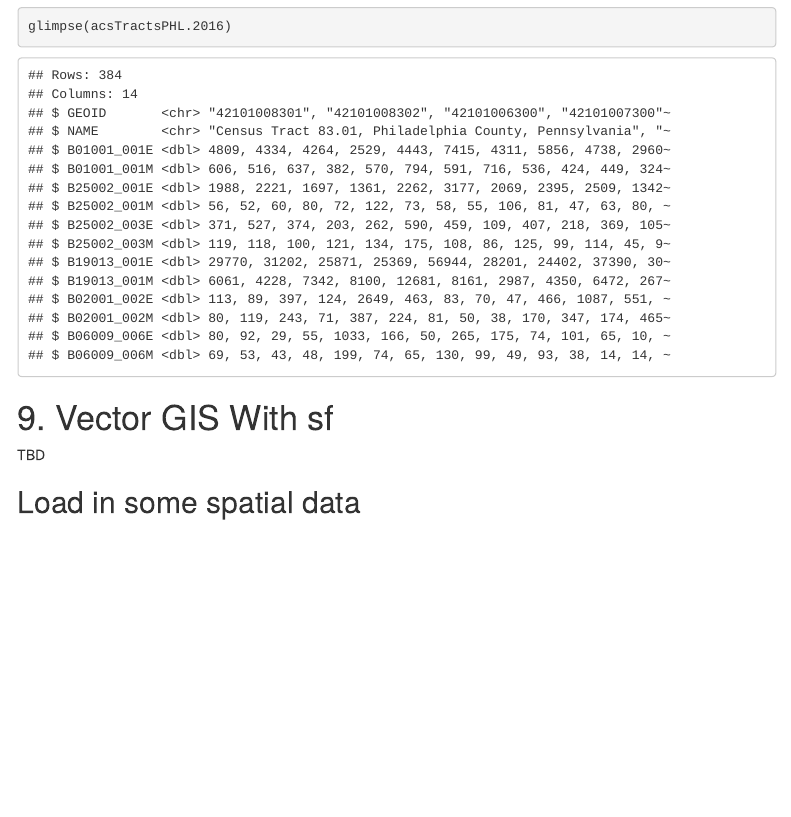
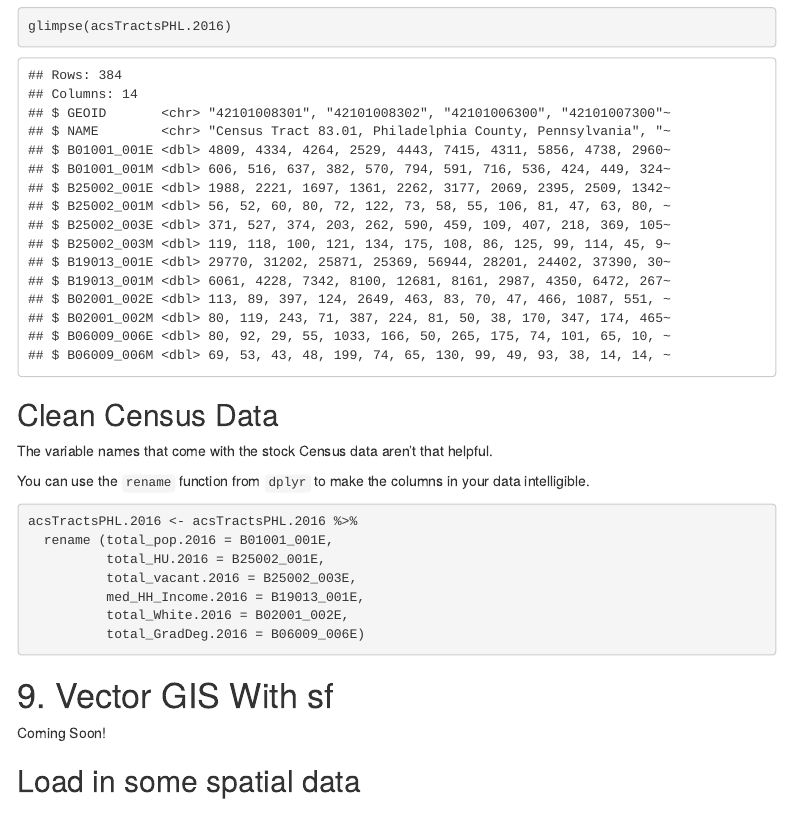
Before and after one commit to mafichman/R_FAQ_For_Planners, an R Markdown document (index.Rmd): the page in a window 1100 px wide, from 15230 px down. The pictures show the output file index.html that the author committed with the source, opened offline; menus at the side of the page are left out.

Commit message:
update index

````diff
--- a/index.Rmd
+++ b/index.Rmd
@@ -545,9 +545,25 @@ Let's use a `glimpse` command to check it out
 glimpse(acsTractsPHL.2016)
 ```
 
+## Clean Census Data
+
+The variable names that come with the stock Census data aren't that helpful.
+
+You can use the `rename` function from `dplyr` to make the columns in your data intelligible.
+
+```{r do_some_dplyr, cache = TRUE}
+acsTractsPHL.2016 <- acsTractsPHL.2016 %>%
+  rename (total_pop.2016 = B01001_001E,
+          total_HU.2016 = B25002_001E,
+          total_vacant.2016 = B25002_003E,
+          med_HH_Income.2016 = B19013_001E,
+          total_White.2016 = B02001_002E,
+          total_GradDeg.2016 = B06009_006E)
+```
+
 # 9. Vector GIS With sf
 
-TBD
+Coming Soon!
 
 ## Load in some spatial data
 
````
Also changed, not shown: index.html, 3 other files.
